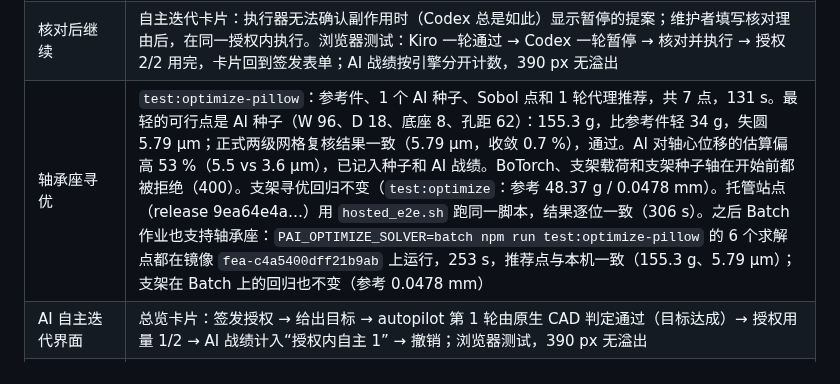
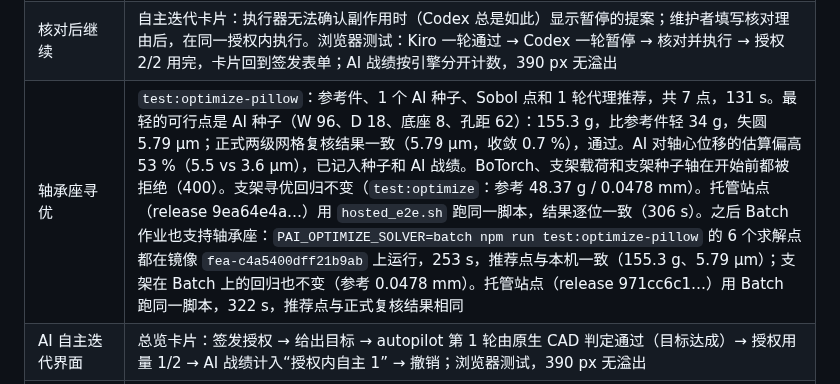
Before and after one commit to noteflowai/pai-design-workbench, a Markdown page: docs/VERIFICATION.md, the part around the change. Drawn GitHub-style.

```diff
--- a/docs/VERIFICATION.md
+++ b/docs/VERIFICATION.md
@@ -131,7 +131,7 @@ their original identities.
 | 轴承座 FEA | `native/fea_pillow.py`，与支架共用 `native/fea_core.py`（重构后支架的 CalculiX 输入和 GLB 与重构前逐字节一致，`test:fea` 结果不变：0.095 mm / 92.1 MPa）。`test:pillow`：1 kN 上拔，基准轴心位移 5.2 µm、失圆 5.16 µm，通过；底座 6 mm 的参数化设计几何检查全过，但轴心位移 10.8 µm、失圆 6.85 µm，被否决。离散载荷合力与 2F/(πRB) 相差 < 1 %，两级网格收敛 < 1 %。浏览器测试从表单冻结结构要求，“轴承孔变形（FEA）”一行通过。托管站点（release 513d27a1…）用 `tools/hosted_e2e.sh` 跑同一脚本，数值逐位一致（236 s）；轴承座扫描在托管站点（release 65d5661b…）同样得到 138.5 g 与失圆 6.33 µm；支架 `fea-e2e` 在托管站点也不变（0.095 mm / 92.1 MPa）。托管寻优的 7 个 Batch 作业都在新镜像 `fea-34c84c6c6c7573ba` 上完成 |
 | 轴承座扫描 | `test:cad-sweep` 新增轴承座 8 点网格（W 92/108、D 16/20、底座 6/10、孔距 70）：参考点与同参数的正式评审逐项一致；几何最轻的可行点 W 108、D 16、底座 6 mm，138.5 g，作为正式候选通过；冻结 1 kN 轴承载荷后被 CalculiX 否决，只有失圆失败（6.33 µm > 6，轴心 5.9 µm 通过）。开发中发现并修复：轴承孔长度用了 CadQuery 默认的 `BoundingBox()`，导出 GLB 后量到的是三角网格（11.011 而不是 11.000）；改为只用精确 B-Rep 的包围盒 |
 | 核对后继续 | 自主迭代卡片：执行器无法确认副作用时（Codex 总是如此）显示暂停的提案；维护者填写核对理由后，在同一授权内执行。浏览器测试：Kiro 一轮通过 → Codex 一轮暂停 → 核对并执行 → 授权 2/2 用完，卡片回到签发表单；AI 战绩按引擎分开计数，390 px 无溢出 |
-| 轴承座寻优 | `test:optimize-pillow`：参考件、1 个 AI 种子、Sobol 点和 1 轮代理推荐，共 7 点，131 s。最轻的可行点是 AI 种子（W 96、D 18、底座 8、孔距 62）：155.3 g，比参考件轻 34 g，失圆 5.79 µm；正式两级网格复核结果一致（5.79 µm，收敛 0.7 %），通过。AI 对轴心位移的估算偏高 53 %（5.5 vs 3.6 µm），已记入种子和 AI 战绩。BoTorch、支架载荷和支架种子轴在开始前都被拒绝（400）。支架寻优回归不变（`test:optimize`：参考 48.37 g / 0.0478 mm）。托管站点（release 9ea64e4a…）用 `hosted_e2e.sh` 跑同一脚本，结果逐位一致（306 s）。之后 Batch 作业也支持轴承座：`PAI_OPTIMIZE_SOLVER=batch npm run test:optimize-pillow` 的 6 个求解点都在镜像 `fea-c4a5400dff21b9ab` 上运行，253 s，推荐点与本机一致（155.3 g、5.79 µm）；支架在 Batch 上的回归也不变（参考 0.0478 mm） |
+| 轴承座寻优 | `test:optimize-pillow`：参考件、1 个 AI 种子、Sobol 点和 1 轮代理推荐，共 7 点，131 s。最轻的可行点是 AI 种子（W 96、D 18、底座 8、孔距 62）：155.3 g，比参考件轻 34 g，失圆 5.79 µm；正式两级网格复核结果一致（5.79 µm，收敛 0.7 %），通过。AI 对轴心位移的估算偏高 53 %（5.5 vs 3.6 µm），已记入种子和 AI 战绩。BoTorch、支架载荷和支架种子轴在开始前都被拒绝（400）。支架寻优回归不变（`test:optimize`：参考 48.37 g / 0.0478 mm）。托管站点（release 9ea64e4a…）用 `hosted_e2e.sh` 跑同一脚本，结果逐位一致（306 s）。之后 Batch 作业也支持轴承座：`PAI_OPTIMIZE_SOLVER=batch npm run test:optimize-pillow` 的 6 个求解点都在镜像 `fea-c4a5400dff21b9ab` 上运行，253 s，推荐点与本机一致（155.3 g、5.79 µm）；支架在 Batch 上的回归也不变（参考 0.0478 mm）。托管站点（release 971cc6c1…）用 Batch 跑同一脚本，322 s，推荐点与正式复核结果相同 |
 | AI 自主迭代界面 | 总览卡片：签发授权 → 给出目标 → autopilot 第 1 轮由原生 CAD 判定通过（目标达成）→ 授权用量 1/2 → AI 战绩计入“授权内自主 1” → 撤销；浏览器测试，390 px 无溢出 |
 | 提示词瘦身 | autopilot 只把授权内的工具交给模型，代码模板也只给当前零件族那一份：轴承座场景的提示词从 26.3 KB 降到 10.9 KB（实测 12.4 KB，含目标和历史），有单元测试。再跑一次实测：备用账号在高推理强度下仍然想满 60 s、没有输出。这说明瓶颈在执行器的每次尝试 60 s 上限和推理强度，两者都在执行器侧，需要维护者决定（已在 PR #96 中说明）。今天已用 15/20 次，停止实跑 |
 
```
Also changed, not shown: README.md (+1 -1 lines).
